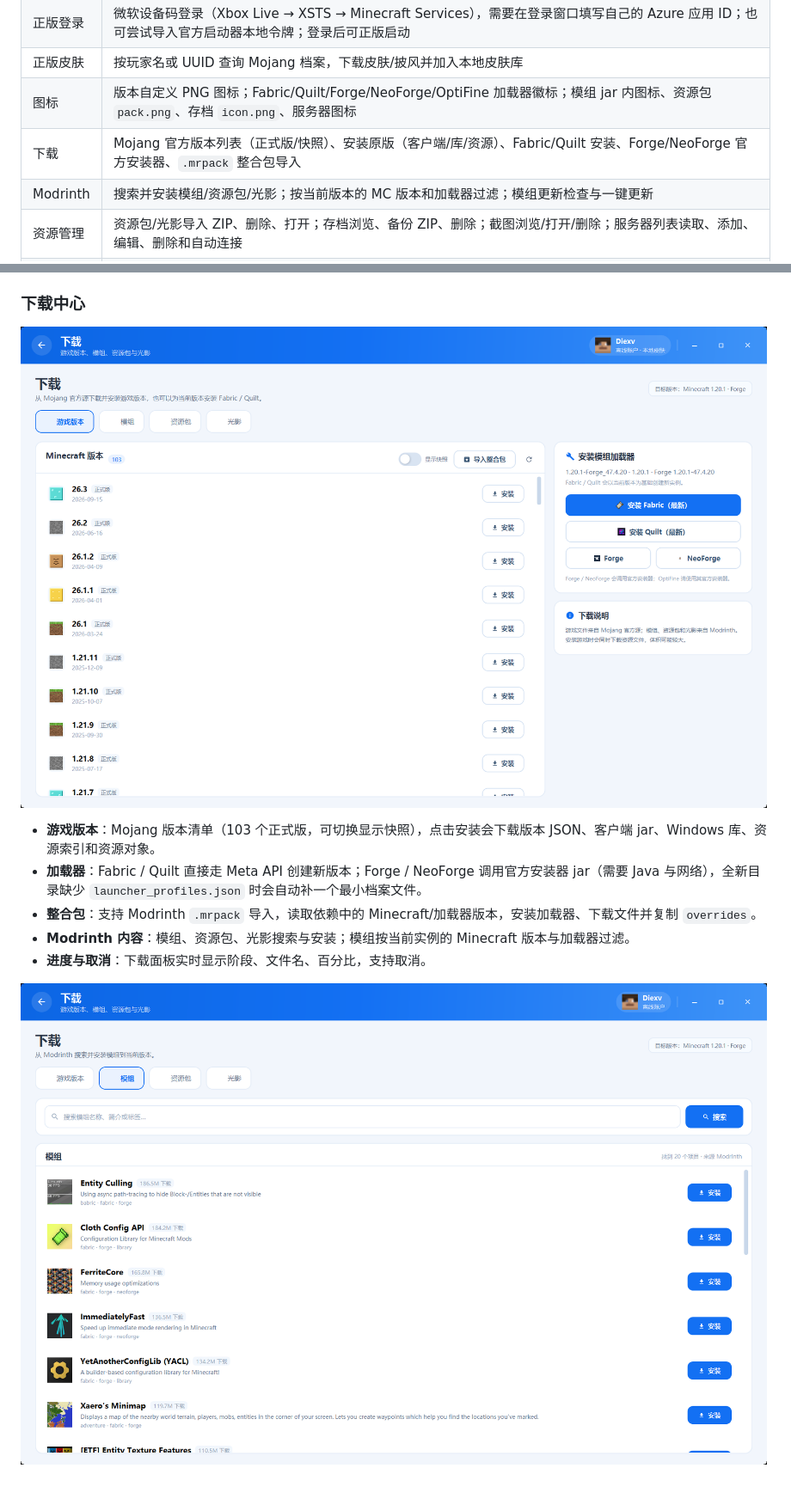
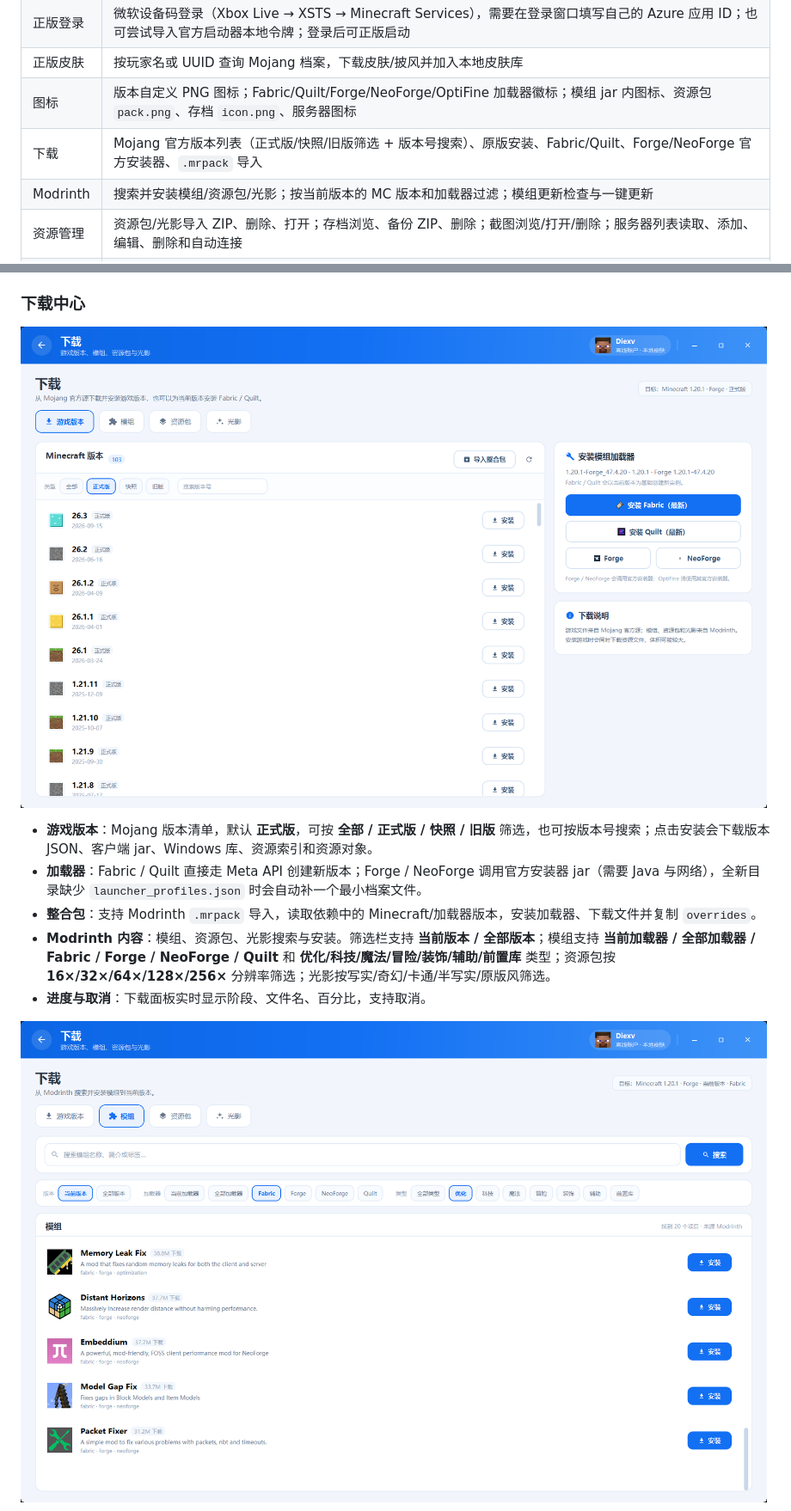
Before and after one commit to 1397559266/DiexvILauncher, a Markdown page: README.md, 2 parts joined by grey strips. Shown at 86% size. Drawn GitHub-style; pictures changed too: docs/screenshots/download-mods.png, docs/screenshots/download.png; blank space fills up the shorter version.

```diff
--- a/README.md
+++ b/README.md
@@ -18,7 +18,7 @@
 | 正版登录 | 微软设备码登录（Xbox Live → XSTS → Minecraft Services），需要在登录窗口填写自己的 Azure 应用 ID；也可尝试导入官方启动器本地令牌；登录后可正版启动 |
 | 正版皮肤 | 按玩家名或 UUID 查询 Mojang 档案，下载皮肤/披风并加入本地皮肤库 |
 | 图标 | 版本自定义 PNG 图标；Fabric/Quilt/Forge/NeoForge/OptiFine 加载器徽标；模组 jar 内图标、资源包 `pack.png`、存档 `icon.png`、服务器图标 |
-| 下载 | Mojang 官方版本列表（正式版/快照）、安装原版（客户端/库/资源）、Fabric/Quilt 安装、Forge/NeoForge 官方安装器、`.mrpack` 整合包导入 |
+| 下载 | Mojang 官方版本列表（正式版/快照/旧版筛选 + 版本号搜索）、原版安装、Fabric/Quilt、Forge/NeoForge 官方安装器、`.mrpack` 导入 |
 | Modrinth | 搜索并安装模组/资源包/光影；按当前版本的 MC 版本和加载器过滤；模组更新检查与一键更新 |
 | 资源管理 | 资源包/光影导入 ZIP、删除、打开；存档浏览、备份 ZIP、删除；截图浏览/打开/删除；服务器列表读取、添加、编辑、删除和自动连接 |
 | 工具 | 导出启动脚本 `.bat`、导出实例 ZIP、崩溃日志诊断、Java 运行库下载（Adoptium 8/17/21） |
@@ -93,10 +93,10 @@ $env:MS_CLIENT_ID = "你的 Azure Application (client) ID"
 
 ![下载中心](docs/screenshots/download.png)
 
-- **游戏版本**：Mojang 版本清单（103 个正式版，可切换显示快照），点击安装会下载版本 JSON、客户端 jar、Windows 库、资源索引和资源对象。
+- **游戏版本**：Mojang 版本清单，默认 **正式版**，可按 **全部 / 正式版 / 快照 / 旧版** 筛选，也可按版本号搜索；点击安装会下载版本 JSON、客户端 jar、Windows 库、资源索引和资源对象。
 - **加载器**：Fabric / Quilt 直接走 Meta API 创建新版本；Forge / NeoForge 调用官方安装器 jar（需要 Java 与网络），全新目录缺少 `launcher_profiles.json` 时会自动补一个最小档案文件。
 - **整合包**：支持 Modrinth `.mrpack` 导入，读取依赖中的 Minecraft/加载器版本，安装加载器、下载文件并复制 `overrides`。
-- **Modrinth 内容**：模组、资源包、光影搜索与安装；模组按当前实例的 Minecraft 版本与加载器过滤。
+- **Modrinth 内容**：模组、资源包、光影搜索与安装。筛选栏支持 **当前版本 / 全部版本**；模组支持 **当前加载器 / 全部加载器 / Fabric / Forge / NeoForge / Quilt** 和 **优化/科技/魔法/冒险/装饰/辅助/前置库** 类型；资源包按 **16×/32×/64×/128×/256×** 分辨率筛选；光影按写实/奇幻/卡通/半写实/原版风筛选。
 - **进度与取消**：下载面板实时显示阶段、文件名、百分比，支持取消。
 
 ![Modrinth 搜索](docs/screenshots/download-mods.png)
```
Also changed, not shown: other parts of README.md (+1 -1 lines), docs/screenshots/download-resourcepacks.png, docs/screenshots/download-shaders.png, 3 other files.
